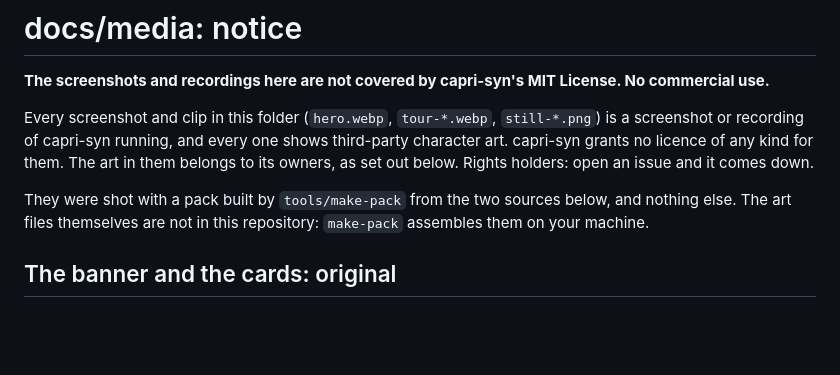
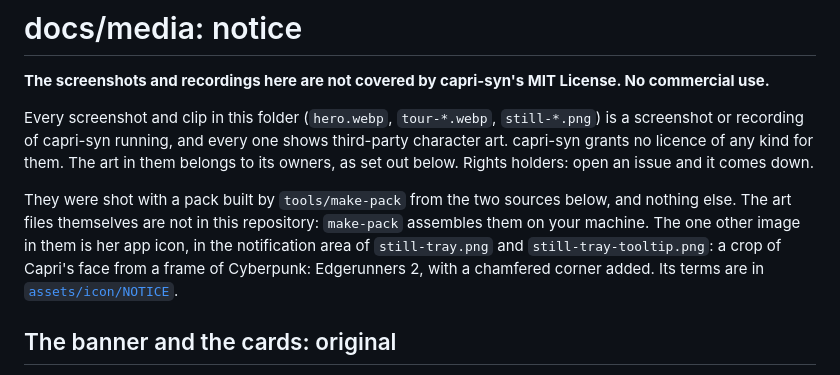
Before and after one commit to HaseebKhalid1507/capri-syn, a Markdown page: docs/media/NOTICE.md, the part around the change. Drawn GitHub-style; blank space fills up the shorter version.

```diff
--- a/docs/media/NOTICE.md
+++ b/docs/media/NOTICE.md
@@ -9,6 +9,9 @@ Rights holders: open an issue and it comes down.
 
 They were shot with a pack built by `tools/make-pack` from the two sources below, and nothing else.
 The art files themselves are not in this repository: `make-pack` assembles them on your machine.
+The one other image in them is her app icon, in the notification area of `still-tray.png` and
+`still-tray-tooltip.png`: a crop of Capri's face from a frame of Cyberpunk: Edgerunners 2, with a
+chamfered corner added. Its terms are in [`assets/icon/NOTICE`](../../assets/icon/NOTICE).
 
 ## The banner and the cards: original
 
```
Also changed, not shown: README.md (+25 -11 lines), docs/media/still-settings.png, 1 other file.
